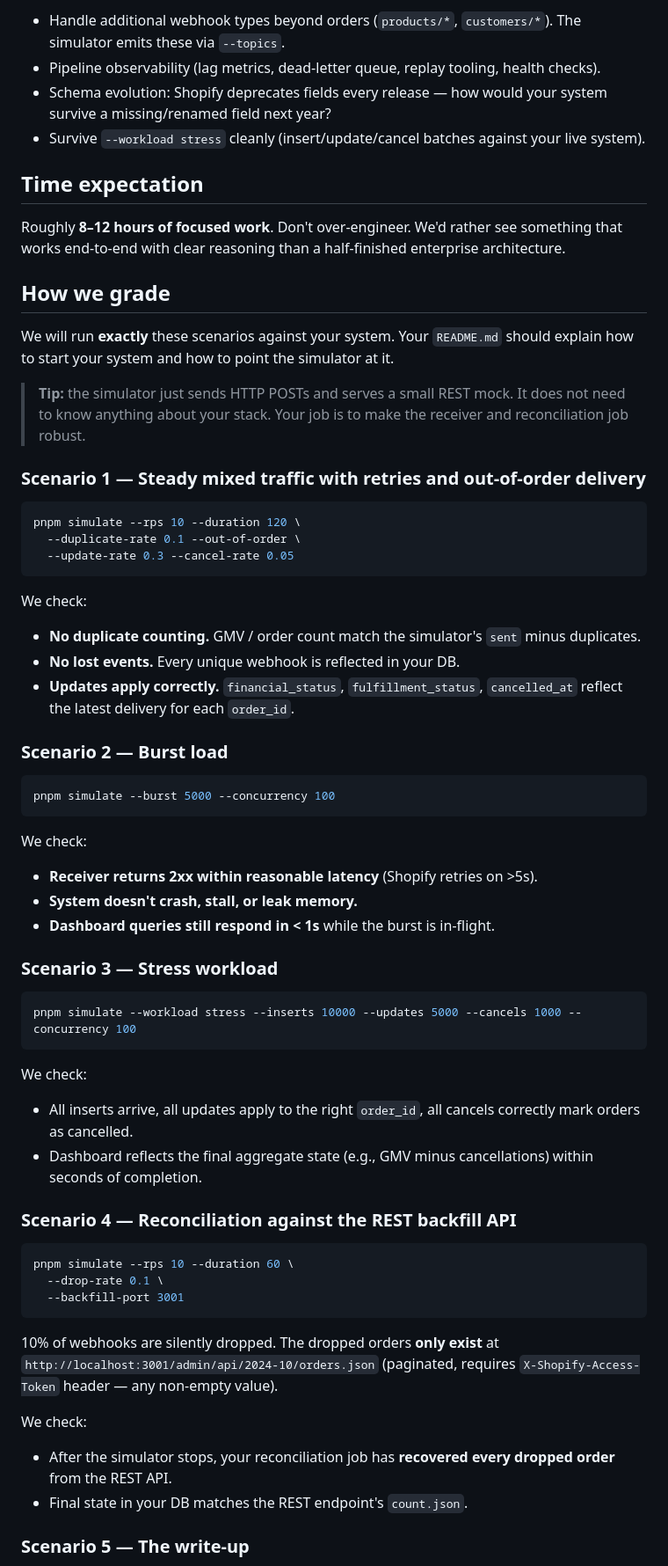
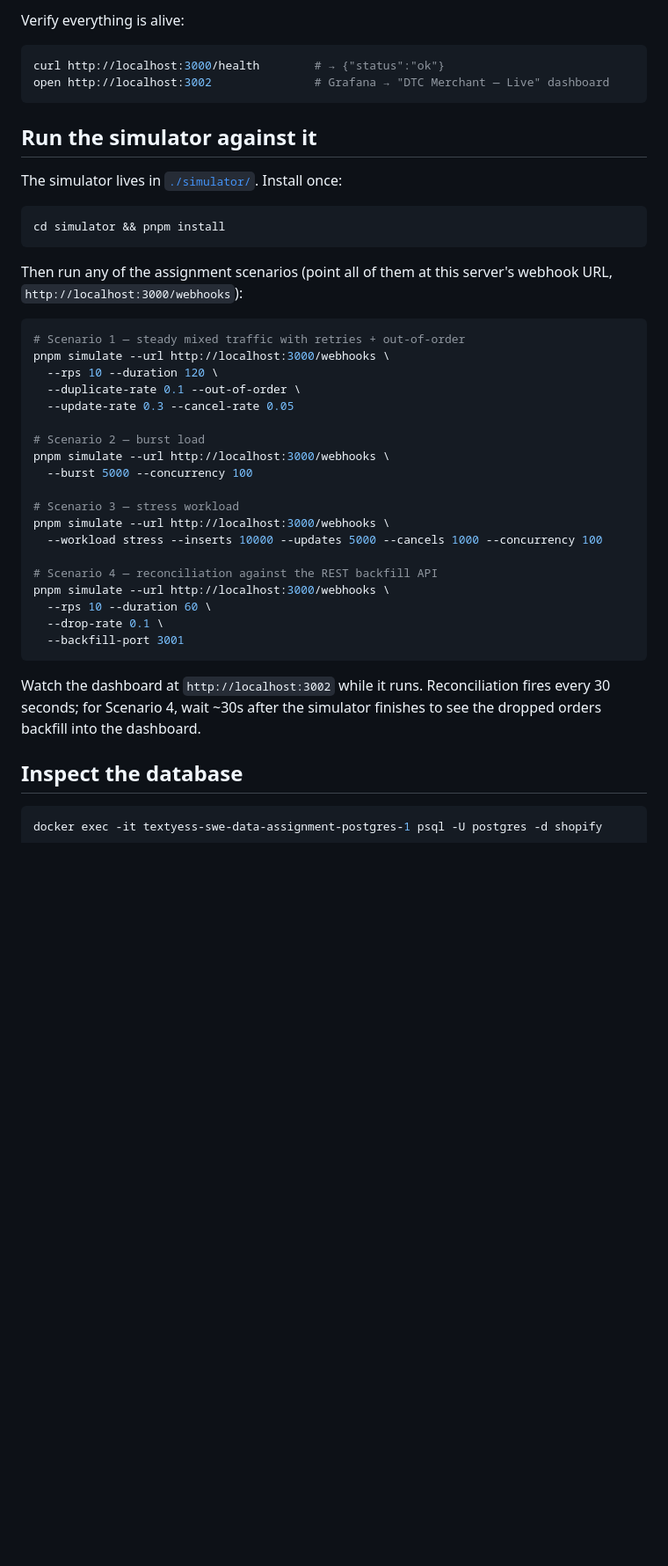
Before and after one commit to 1giacomo/textyess-swe-data-assignment, a Markdown page: README.md, the part around one of its changes. Shown at 88% size. Drawn GitHub-style; blank space fills up the shorter version.

````diff
--- a/README.md
+++ b/README.md
@@ -60,65 +31,49 @@ See [`simulator/README.md`](./simulator/README.md) for all flags.
-- Handle additional webhook types beyond orders (`products/*`, `customers/*`). The simulator emits these via `--topics`.
-- Pipeline observability (lag metrics, dead-letter queue, replay tooling, health checks).
-- Schema evolution: Shopify deprecates fields every release — how would your system survive a missing/renamed field next year?
-- Survive `--workload stress` cleanly (insert/update/cancel batches against your live system).
-
-## Time expectation
-
-Roughly **8–12 hours of focused work**. Don't over-engineer. We'd rather see something that works end-to-end with clear reasoning than a half-finished enterprise architecture.
-
-## How we grade
-
-We will run **exactly** these scenarios against your system. Your `README.md` should explain how to start your system and how to point the simulator at it.
-
-> **Tip:** the simulator just sends HTTP POSTs and serves a small REST mock. It does not need to know anything about your stack. Your job is to make the receiver and reconciliation job robust.
-
-### Scenario 1 — Steady mixed traffic with retries and out-of-order delivery
+Verify everything is alive:
 
 ```bash
-pnpm simulate --rps 10 --duration 120 \
+curl http://localhost:3000/health        # → {"status":"ok"}
+open http://localhost:3002               # Grafana → "DTC Merchant — Live" dashboard
+```
+
+## Run the simulator against it
+
+The simulator lives in [`./simulator/`](./simulator). Install once:
+
+```bash
+cd simulator && pnpm install
+```
+
+Then run any of the assignment scenarios (point all of them at this server's
+webhook URL, `http://localhost:3000/webhooks`):
+
+```bash
+# Scenario 1 — steady mixed traffic with retries + out-of-order
+pnpm simulate --url http://localhost:3000/webhooks \
+  --rps 10 --duration 120 \
   --duplicate-rate 0.1 --out-of-order \
   --update-rate 0.3 --cancel-rate 0.05
-```
 
-We check:
-- **No duplicate counting.** GMV / order count match the simulator's `sent` minus duplicates.
-- **No lost events.** Every unique webhook is reflected in your DB.
-- **Updates apply correctly.** `financial_status`, `fulfillment_status`, `cancelled_at` reflect the latest delivery for each `order_id`.
+# Scenario 2 — burst load
+pnpm simulate --url http://localhost:3000/webhooks \
+  --burst 5000 --concurrency 100
 
-### Scenario 2 — Burst load
+# Scenario 3 — stress workload
+pnpm simulate --url http://localhost:3000/webhooks \
+  --workload stress --inserts 10000 --updates 5000 --cancels 1000 --concurrency 100
 
-```bash
-pnpm simulate --burst 5000 --concurrency 100
-```
-
-We check:
-- **Receiver returns 2xx within reasonable latency** (Shopify retries on >5s).
-- **System doesn't crash, stall, or leak memory.**
-- **Dashboard queries still respond in < 1s** while the burst is in-flight.
-
-### Scenario 3 — Stress workload
-
-```bash
-pnpm simulate --workload stress --inserts 10000 --updates 5000 --cancels 1000 --concurrency 100
-```
-
-We check:
-- All inserts arrive, all updates apply to the right `order_id`, all cancels correctly mark orders as cancelled.
-- Dashboard reflects the final aggregate state (e.g., GMV minus cancellations) within seconds of completion.
-
-### Scenario 4 — Reconciliation against the REST backfill API
-
-```bash
-pnpm simulate --rps 10 --duration 60 \
+# Scenario 4 — reconciliation against the REST backfill API
+pnpm simulate --url http://localhost:3000/webhooks \
+  --rps 10 --duration 60 \
   --drop-rate 0.1 \
   --backfill-port 3001
 ```
 
-10% of webhooks are silently dropped. The dropped orders **only exist** at `http://localhost:3001/admin/api/2024-10/orders.json` (paginated, requires `X-Shopify-Access-Token` header — any non-empty value).
+Watch the dashboard at `http://localhost:3002` while it runs. Reconciliation
+fires every 30 seconds; for Scenario 4, wait ~30s after the simulator finishes
+to see the dropped orders backfill into the dashboard.
 
-We check:
-- After the simulator stops, your reconciliation job has **recovered every dropped order** from the REST API.
-- Final state in your DB matches the REST endpoint's `count.json`.
+## Inspect the database
 
-### Scenario 5 — The write-up
+```bash
+docker exec -it textyess-swe-data-assignment-postgres-1 psql -U postgres -d shopify
 
````
Also changed, not shown: other parts of README.md (+72 -71 lines).
